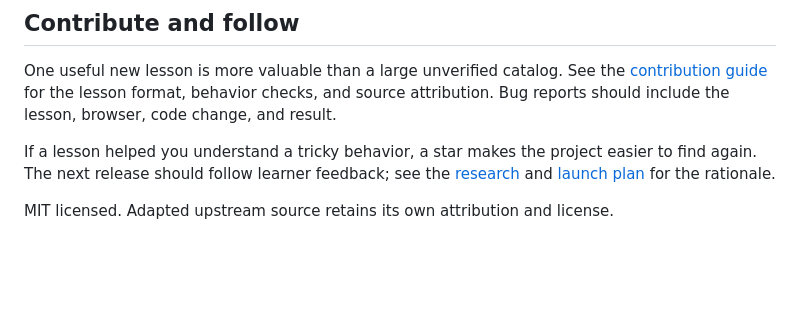
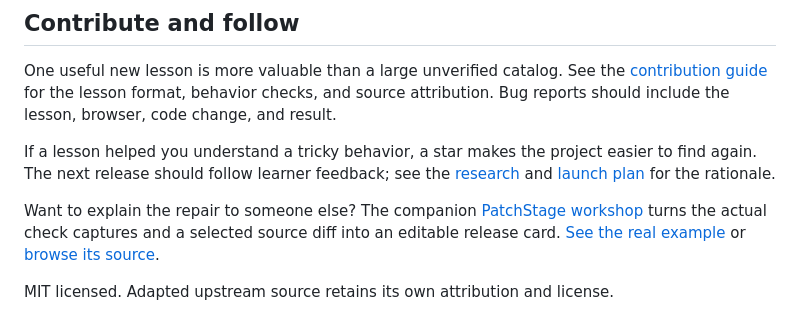
Before and after one commit to kunkun-11/tiny-source-lab, a Markdown page: README.md, the part around the change. Drawn GitHub-style; blank space fills up the shorter version.

Commit message:
Connect the release-card example and add social preview

```diff
--- a/README.md
+++ b/README.md
@@ -73,4 +73,6 @@ One useful new lesson is more valuable than a large unverified catalog. See the
 
 If a lesson helped you understand a tricky behavior, a star makes the project easier to find again. The next release should follow learner feedback; see the [research](docs/RESEARCH.md) and [launch plan](docs/LAUNCH.md) for the rationale.
 
+Want to explain the repair to someone else? The companion [PatchStage workshop](https://kunkun-11.github.io/patchstage/) turns the actual check captures and a selected source diff into an editable release card. [See the real example](https://kunkun-11.github.io/patchstage/samples/example-card.png) or [browse its source](https://github.com/kunkun-11/patchstage).
+
 MIT licensed. Adapted upstream source retains its own attribution and license.
```
Also changed, not shown: README.zh-CN.md (+2 -0 lines), public/share-card.png (added), 1 other file.
